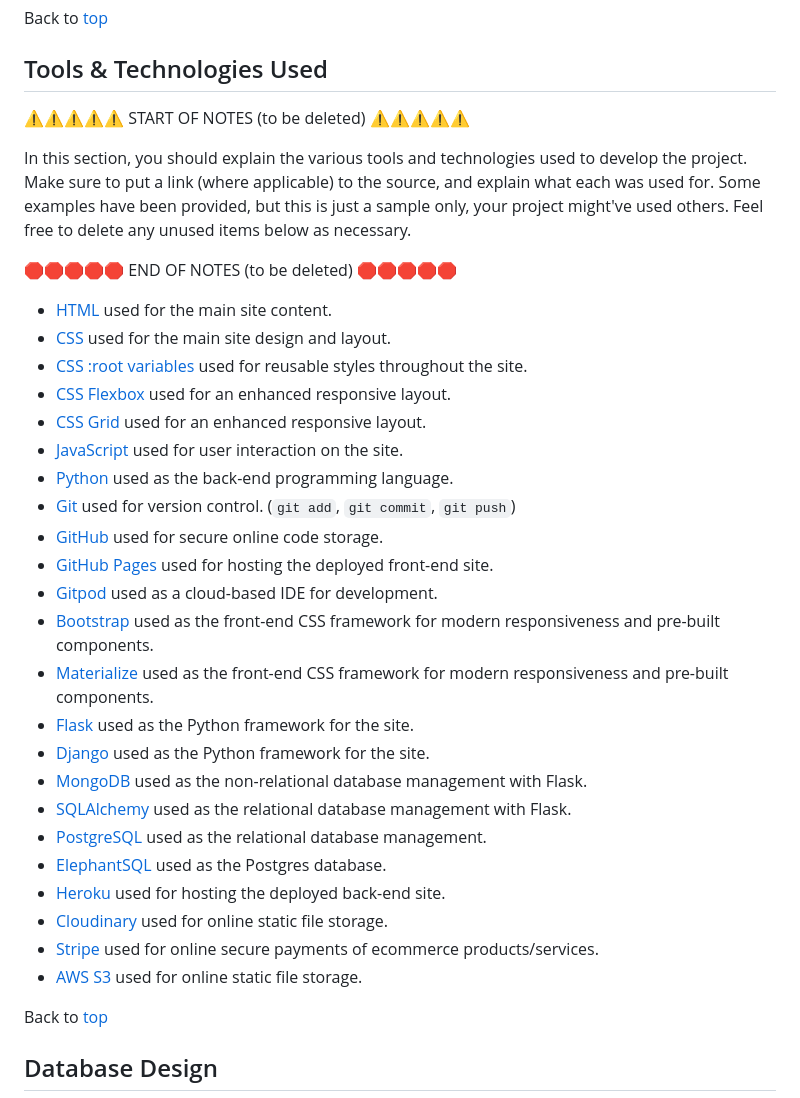
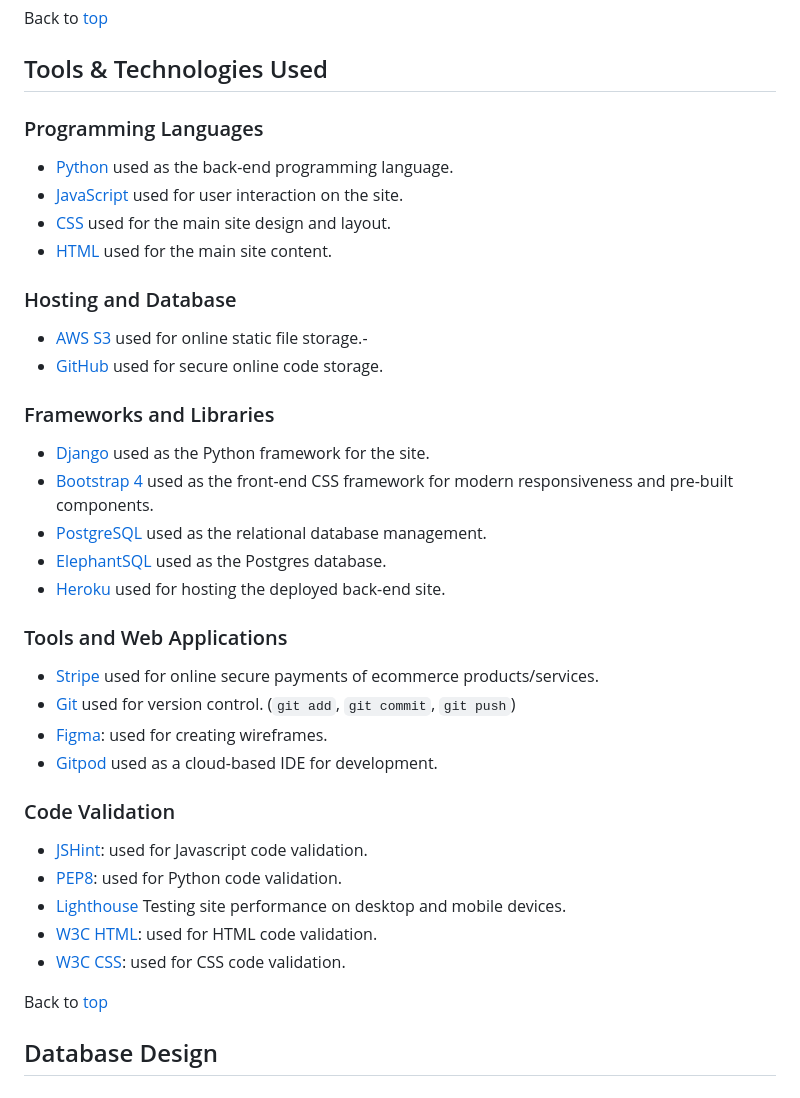
Before and after one commit to omurilolima/guitar-store, a Markdown page: README.md, the part around the change. GitHub-like rendering.

Commit message:
Add Tools & Technologies Used to README

```diff
--- a/README.md
+++ b/README.md
@@ -170,38 +170,36 @@ Back to [top](#table-of-contents)
 
 ## Tools & Technologies Used
 
-⚠️⚠️⚠️⚠️⚠️ START OF NOTES (to be deleted) ⚠️⚠️⚠️⚠️⚠️
+### Programming Languages
 
-In this section, you should explain the various tools and technologies used to develop the project.
-Make sure to put a link (where applicable) to the source, and explain what each was used for.
-Some examples have been provided, but this is just a sample only, your project might've used others.
-Feel free to delete any unused items below as necessary.
+- [Python](https://www.python.org) used as the back-end programming language.
+- [JavaScript](https://www.javascript.com) used for user interaction on the site.
+- [CSS](https://en.wikipedia.org/wiki/CSS) used for the main site design and layout.
+- [HTML](https://en.wikipedia.org/wiki/HTML) used for the main site content.
 
-🛑🛑🛑🛑🛑 END OF NOTES (to be deleted) 🛑🛑🛑🛑🛑
+### Hosting and Database
+- [AWS S3](https://aws.amazon.com/s3) used for online static file storage.-
+- [GitHub](https://github.com) used for secure online code storage.
 
-- [HTML](https://en.wikipedia.org/wiki/HTML) used for the main site content.
-- [CSS](https://en.wikipedia.org/wiki/CSS) used for the main site design and layout.
-- [CSS :root variables](https://www.w3schools.com/css/css3_variables.asp) used for reusable styles throughout the site.
-- [CSS Flexbox](https://www.w3schools.com/css/css3_flexbox.asp) used for an enhanced responsive layout.
-- [CSS Grid](https://www.w3schools.com/css/css_grid.asp) used for an enhanced responsive layout.
-- [JavaScript](https://www.javascript.com) used for user interaction on the site.
-- [Python](https://www.python.org) used as the back-end programming language.
-- [Git](https://git-scm.com) used for version control. (`git add`, `git commit`, `git push`)
-- [GitHub](https://github.com) used for secure online code storage.
-- [GitHub Pages](https://pages.github.com) used for hosting the deployed front-end site.
-- [Gitpod](https://gitpod.io) used as a cloud-based IDE for development.
-- [Bootstrap](https://getbootstrap.com) used as the front-end CSS framework for modern responsiveness and pre-built components.
-- [Materialize](https://materializecss.com) used as the front-end CSS framework for modern responsiveness and pre-built components.
-- [Flask](https://flask.palletsprojects.com) used as the Python framework for the site.
+### Frameworks and Libraries
 - [Django](https://www.djangoproject.com) used as the Python framework for the site.
-- [MongoDB](https://www.mongodb.com) used as the non-relational database management with Flask.
-- [SQLAlchemy](https://www.sqlalchemy.org) used as the relational database management with Flask.
+- [Bootstrap 4](https://getbootstrap.com) used as the front-end CSS framework for modern responsiveness and pre-built components.
 - [PostgreSQL](https://www.postgresql.org) used as the relational database management.
 - [ElephantSQL](https://www.elephantsql.com) used as the Postgres database.
 - [Heroku](https://www.heroku.com) used for hosting the deployed back-end site.
-- [Cloudinary](https://cloudinary.com) used for online static file storage.
+
+### Tools and Web Applications
 - [Stripe](https://stripe.com) used for online secure payments of ecommerce products/services.
-- [AWS S3](https://aws.amazon.com/s3) used for online static file storage.
+- [Git](https://git-scm.com) used for version control. (`git add`, `git commit`, `git push`)
+- [Figma](https://figma.com): used for creating wireframes.
+- [Gitpod](https://gitpod.io) used as a cloud-based IDE for development.
+
+### Code Validation
+- [JSHint](https://jshint.com/): used for Javascript code validation.
+- [PEP8](https://peps.python.org/pep-0008/): used for Python code validation.
+- [Lighthouse](https://developer.chrome.com/docs/devtools/) Testing site performance on desktop and mobile devices.
+- [W3C HTML](https://validator.w3.org/): used for HTML code validation.
+- [W3C CSS](https://jigsaw.w3.org/css-validator/): used for CSS code validation.
 
 Back to [top](#table-of-contents)
 
```
